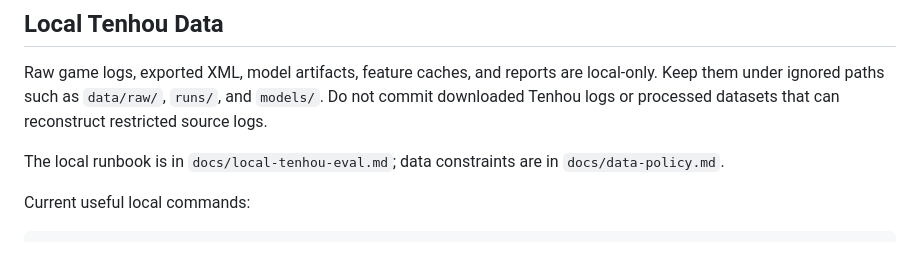
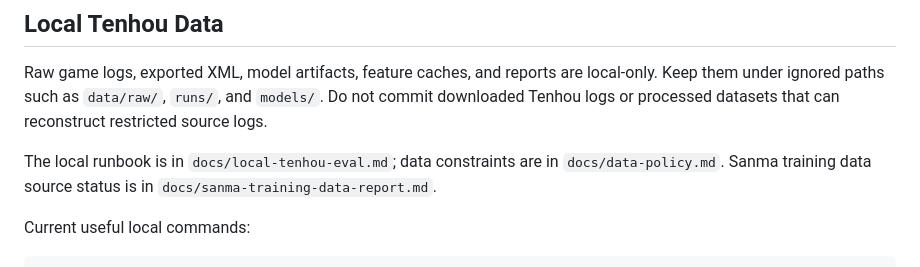
Before and after one commit to gongahkia/jomon, a Markdown page: README.md, the part around the change. GitHub-like rendering.

Commit message:
Document Sanma training data block

```diff
--- a/README.md
+++ b/README.md
@@ -296,6 +296,7 @@ under ignored paths such as `data/raw/`, `runs/`, and `models/`. Do not commit d
 logs or processed datasets that can reconstruct restricted source logs.
 
 The local runbook is in `docs/local-tenhou-eval.md`; data constraints are in `docs/data-policy.md`.
+Sanma training data source status is in `docs/sanma-training-data-report.md`.
 
 Current useful local commands:
 
```
Also changed, not shown: docs/sanma-training-data-report.md (added, +66 -0 lines).
